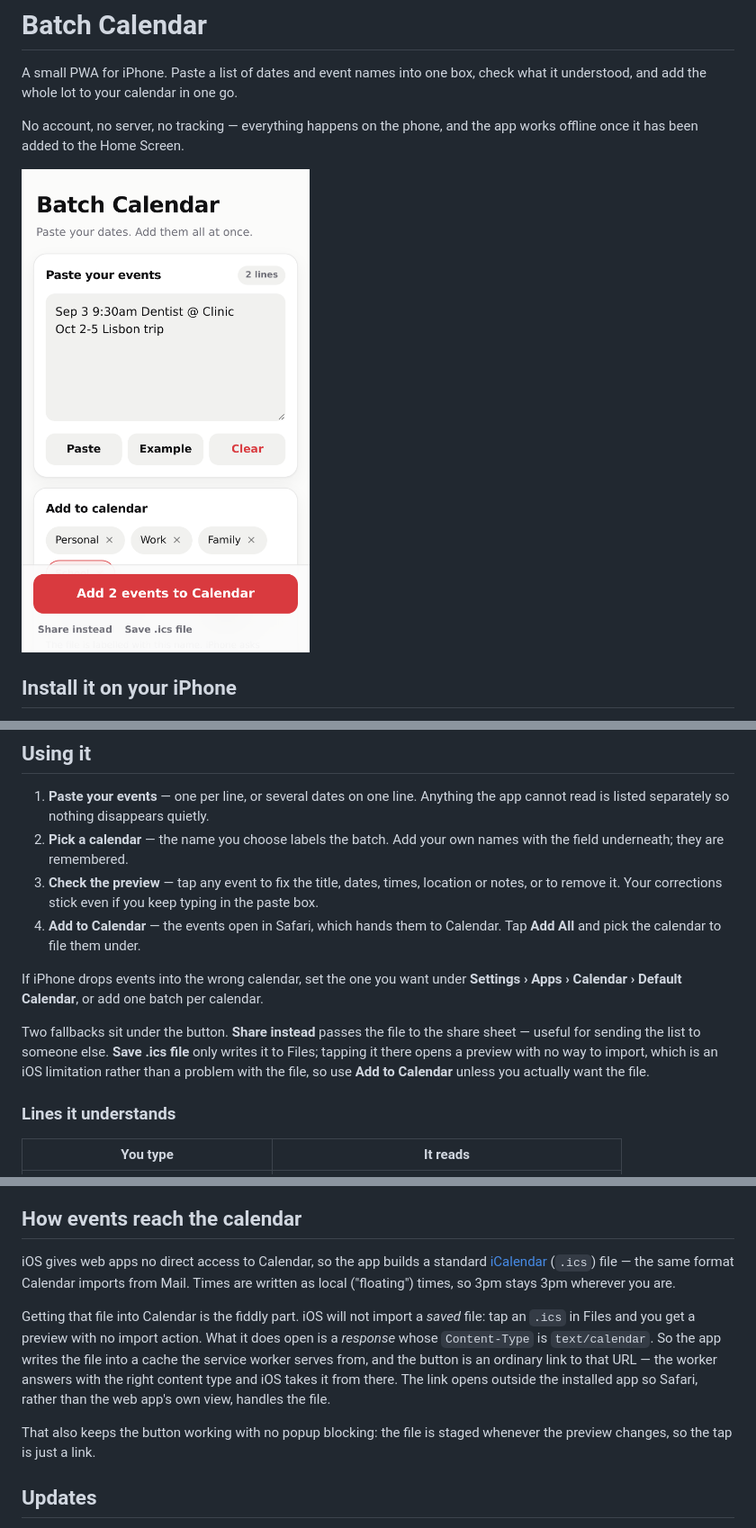
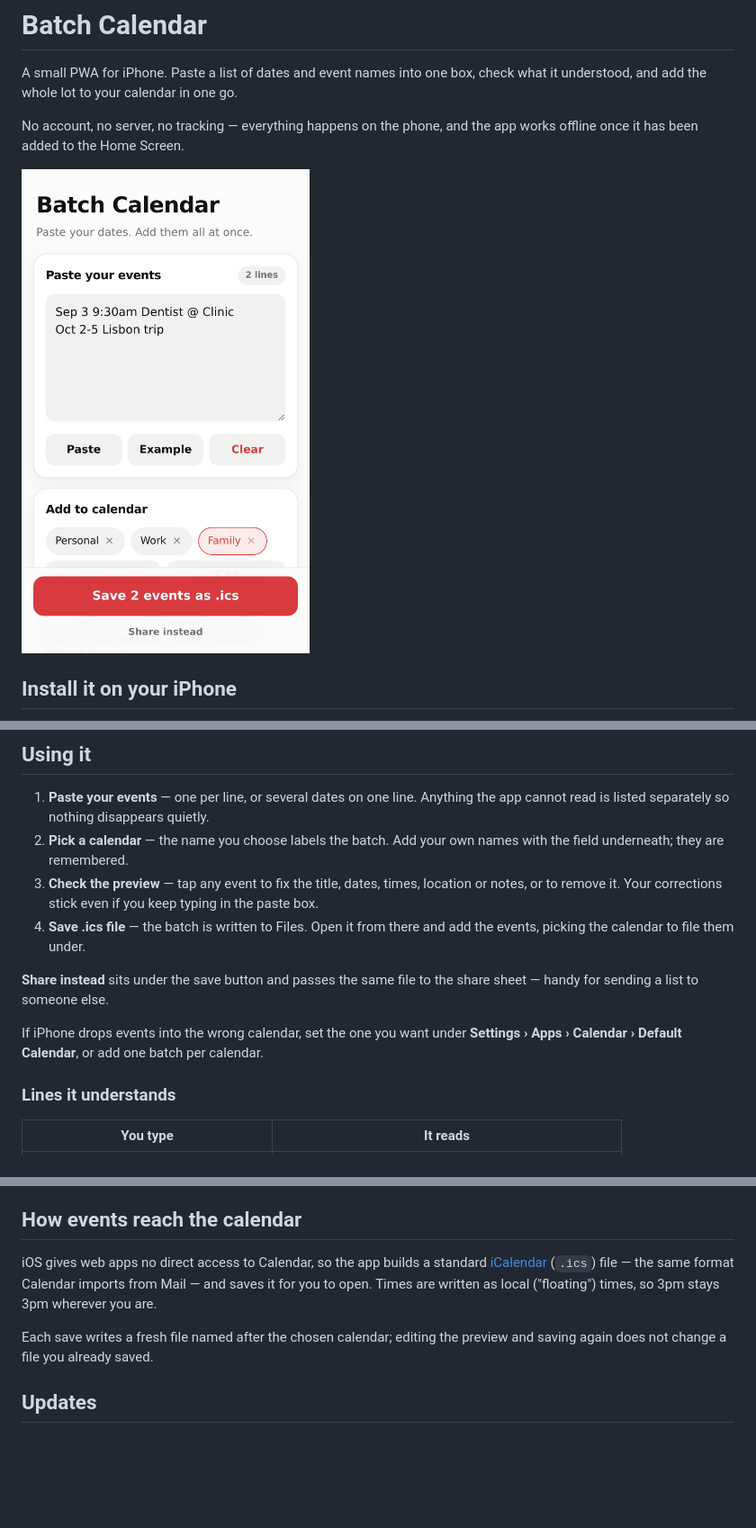
Before and after one commit to asre1212/Iphone-calendar-batch-add, a Markdown page: README.md, 3 parts joined by grey strips. Shown at 90% size. Rendered like a GitHub page; pictures changed too: tools/screenshot-light.png; blank space fills up the shorter version.

```diff
--- a/README.md
+++ b/README.md
@@ -23,17 +23,14 @@ works offline once it has been added to the Home Screen.
 3. **Check the preview** — tap any event to fix the title, dates, times, location
    or notes, or to remove it. Your corrections stick even if you keep typing in
    the paste box.
-4. **Add to Calendar** — the events open in Safari, which hands them to
-   Calendar. Tap **Add All** and pick the calendar to file them under.
+4. **Save .ics file** — the batch is written to Files. Open it from there and
+   add the events, picking the calendar to file them under.
+
+**Share instead** sits under the save button and passes the same file to the
+share sheet — handy for sending a list to someone else.
 
 If iPhone drops events into the wrong calendar, set the one you want under
 **Settings › Apps › Calendar › Default Calendar**, or add one batch per calendar.
-
-Two fallbacks sit under the button. **Share instead** passes the file to the
-share sheet — useful for sending the list to someone else. **Save .ics file**
-only writes it to Files; tapping it there opens a preview with no way to import,
-which is an iOS limitation rather than a problem with the file, so use **Add to
-Calendar** unless you actually want the file.
 
 ### Lines it understands
 
@@ -79,19 +76,11 @@ attach an alert to every event in the batch.
 
 iOS gives web apps no direct access to Calendar, so the app builds a standard
 [iCalendar](https://datatracker.ietf.org/doc/html/rfc5545) (`.ics`) file — the same
-format Calendar imports from Mail. Times are written as local ("floating") times,
-so 3pm stays 3pm wherever you are.
+format Calendar imports from Mail — and saves it for you to open. Times are written
+as local ("floating") times, so 3pm stays 3pm wherever you are.
 
-Getting that file into Calendar is the fiddly part. iOS will not import a *saved*
-file: tap an `.ics` in Files and you get a preview with no import action. What it
-does open is a *response* whose `Content-Type` is `text/calendar`. So the app
-writes the file into a cache the service worker serves from, and the button is an
-ordinary link to that URL — the worker answers with the right content type and iOS
-takes it from there. The link opens outside the installed app so Safari, rather
-than the web app's own view, handles the file.
-
-That also keeps the button working with no popup blocking: the file is staged
-whenever the preview changes, so the tap is just a link.
+Each save writes a fresh file named after the chosen calendar; editing the preview
+and saving again does not change a file you already saved.
 
 ## Updates
 
```
Also changed, not shown: other parts of README.md (+1 -1 lines), tools/screenshot-dark.png, 8 other files.
